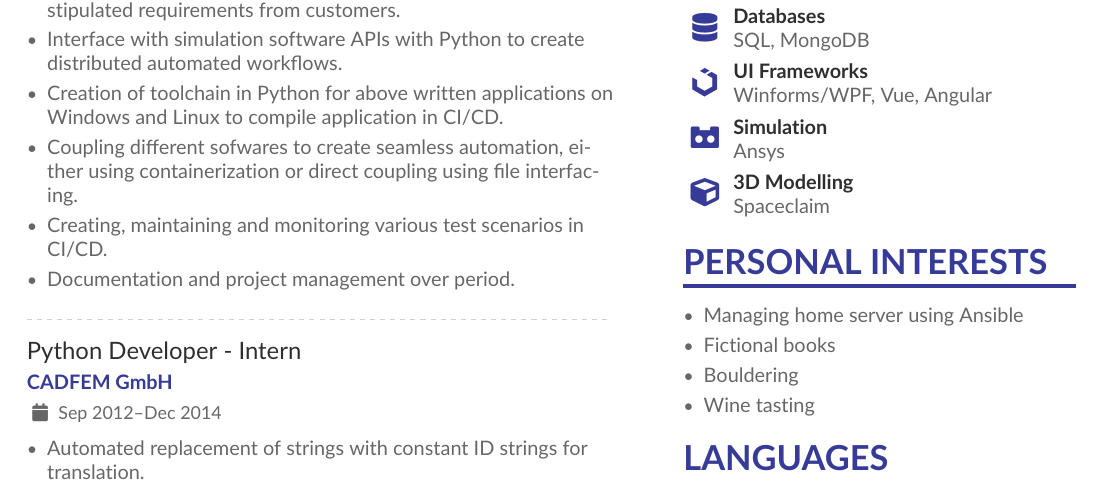
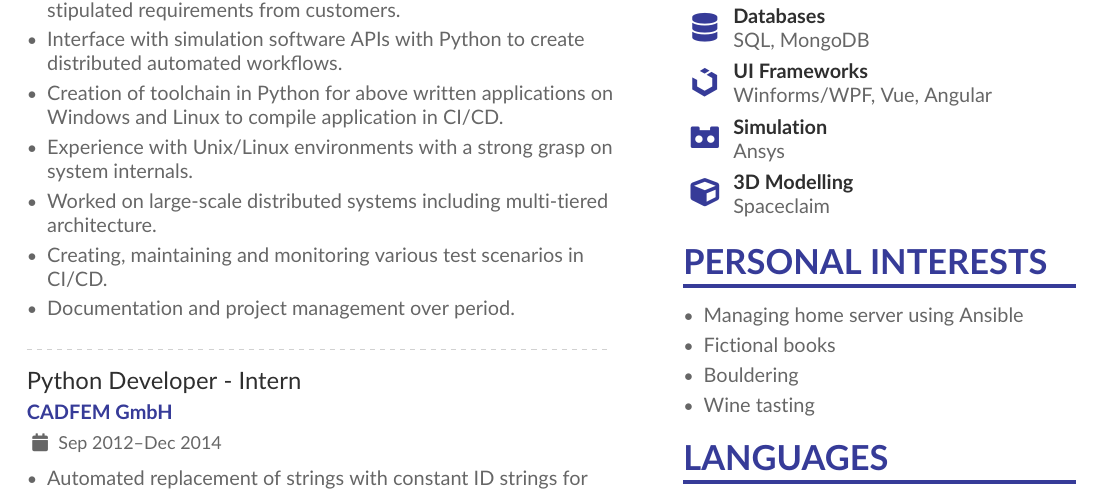
Before and after one commit to py-1337/glowing-octo-memory, a LaTeX CV (Kanchan_Mahajan.tex): part of the page, cut so that both start at the same text. Compiled offline with pdfLaTeX.

Commit message:
added some buzz sentencens in experience

```diff
--- a/Kanchan_Mahajan.tex
+++ b/Kanchan_Mahajan.tex
@@ -131,7 +131,8 @@ Motivated to work, learn, grow and excel professionally.
 \item Drafting and discussing different automation concepts based on stipulated requirements from customers.
 \item Interface with simulation software APIs with Python to create distributed automated workflows.
 \item Creation of toolchain in Python for above written applications on Windows and Linux to compile application in CI/CD.
-\item Coupling different sofwares to create seamless automation, either using containerization or direct coupling using file interfacing.
+\item Experience with Unix/Linux environments with a strong grasp on system internals.
+\item Worked on large-scale distributed systems including multi-tiered architecture.
 \item Creating, maintaining and monitoring various test scenarios in CI/CD.
 \item Documentation and project management over period.
 \end{itemize}
```
